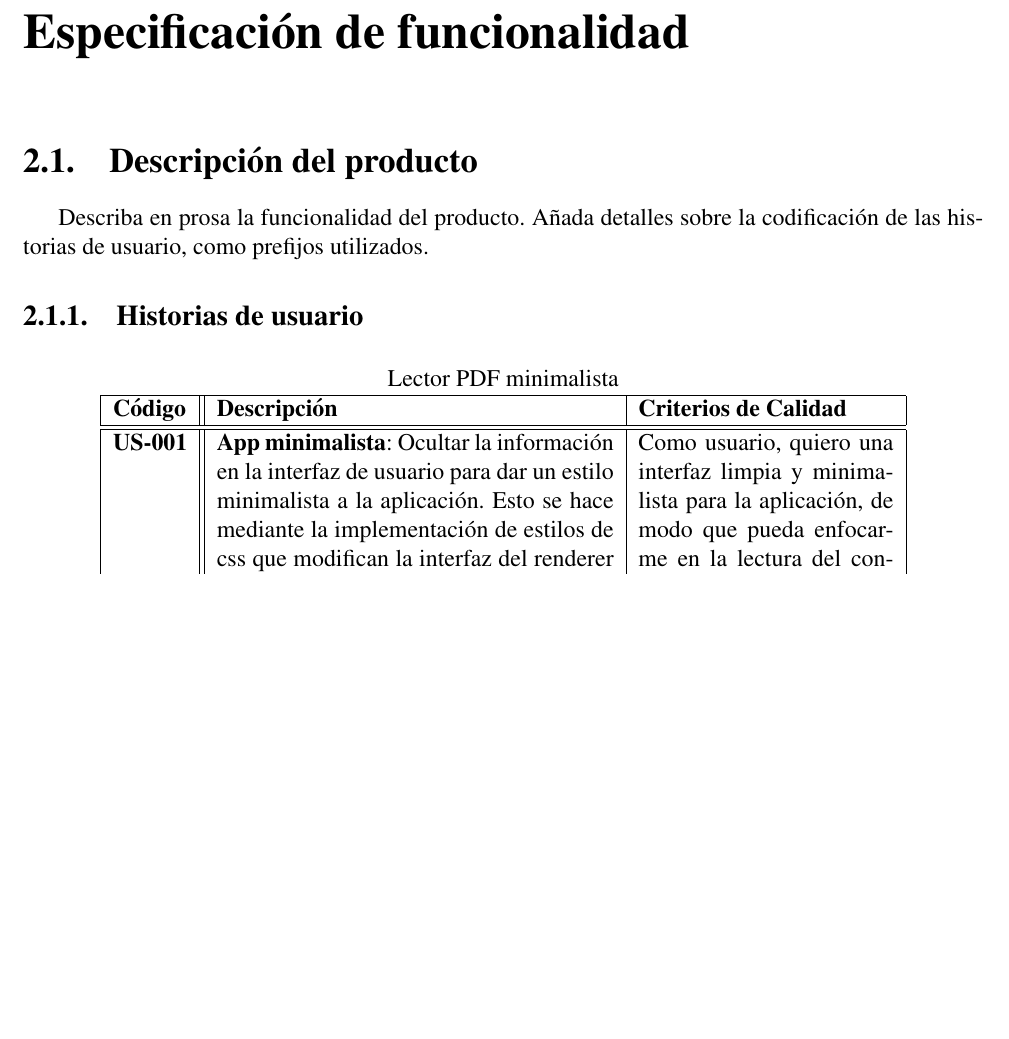
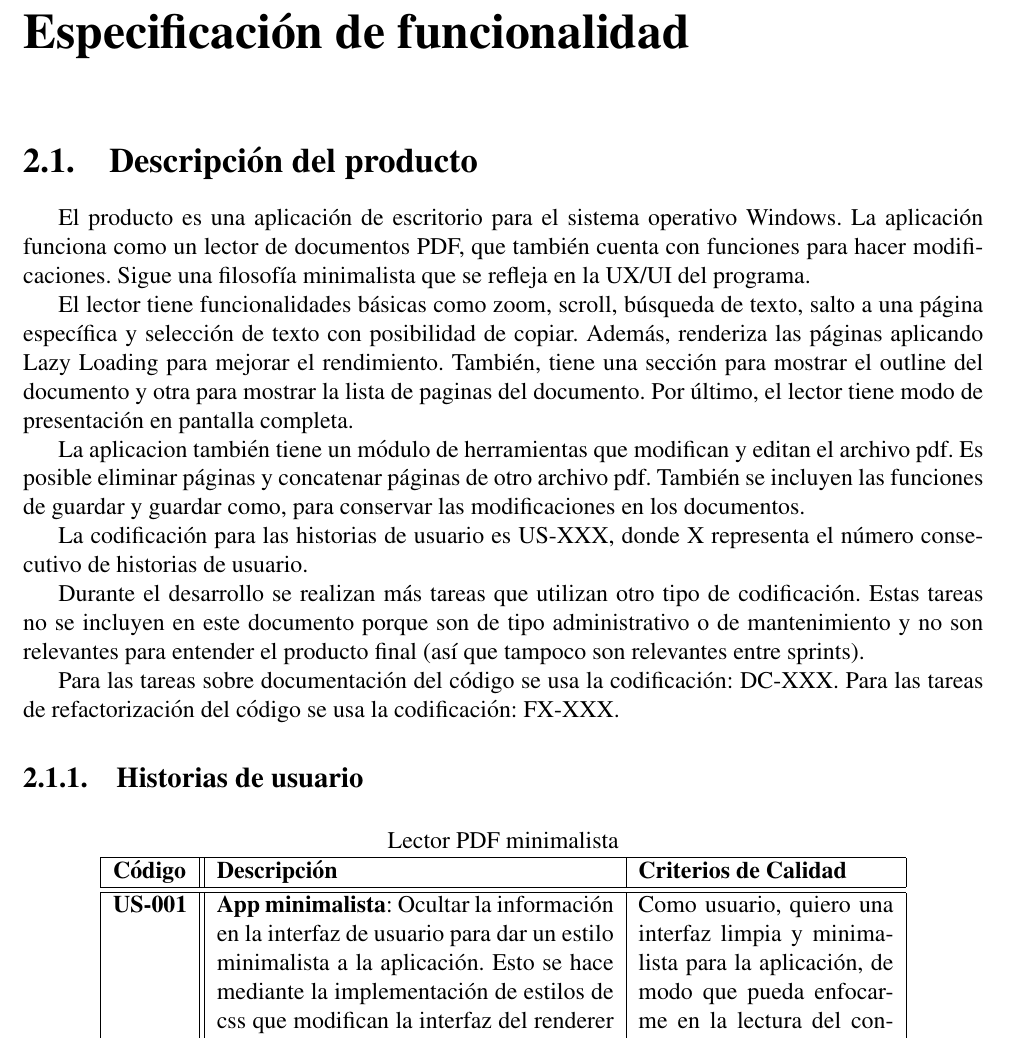
Before and after one commit to Mashtic/LectorPDFMinimalista, a LaTeX document (docs/manual_tecnico/report.tex, which reads docs/manual_tecnico/project/srs.tex): part of page 7 of 19, cut so that both start at the same text, the shorter picture padded with empty space. Compiled offline with pdfLaTeX.

Commit message:
docs: Cap.2 Funcionalidades terminado

```diff
--- a/docs/manual_tecnico/project/srs.tex
+++ b/docs/manual_tecnico/project/srs.tex
@@ -1,6 +1,17 @@
 \chapter{Especificación de funcionalidad}
 \section{Descripción del producto}
-Describa en prosa la funcionalidad del producto. Añada detalles sobre la codificación de las historias de usuario, como prefijos utilizados.
+
+El producto es una aplicación de escritorio para el sistema operativo Windows. La aplicación funciona como un lector de documentos PDF, que también cuenta con funciones para hacer modificaciones. Sigue una filosofía minimalista que se refleja en la UX/UI del programa.
+
+El lector tiene funcionalidades básicas como zoom, scroll, búsqueda de texto, salto a una página específica y selección de texto con posibilidad de copiar. Además, renderiza las páginas aplicando Lazy Loading para mejorar el rendimiento. También, tiene una sección para mostrar el outline del documento y otra para mostrar la lista de paginas del documento. Por último, el lector tiene modo de presentación en pantalla completa.
+
+La aplicacion también tiene un módulo de herramientas que modifican y editan el archivo pdf. Es posible eliminar páginas y concatenar páginas de otro archivo pdf. También se incluyen las funciones de guardar y guardar como, para conservar las modificaciones en los documentos.
+
+La codificación para las historias de usuario es US-XXX, donde X representa el número consecutivo de historias de usuario.
+
+Durante el desarrollo se realizan más tareas que utilizan otro tipo de codificación. Estas tareas no se incluyen en este documento porque son de tipo  administrativo o de mantenimiento y no son relevantes para entender el producto final (así que tampoco son relevantes entre sprints).
+
+Para las tareas sobre documentación del código se usa la codificación: DC-XXX. Para las tareas de refactorización del código se usa la codificación: FX-XXX.
 
 \subsection{Historias de usuario}
 
```
Also changed, not shown: docs/manual_tecnico/report.pdf.
